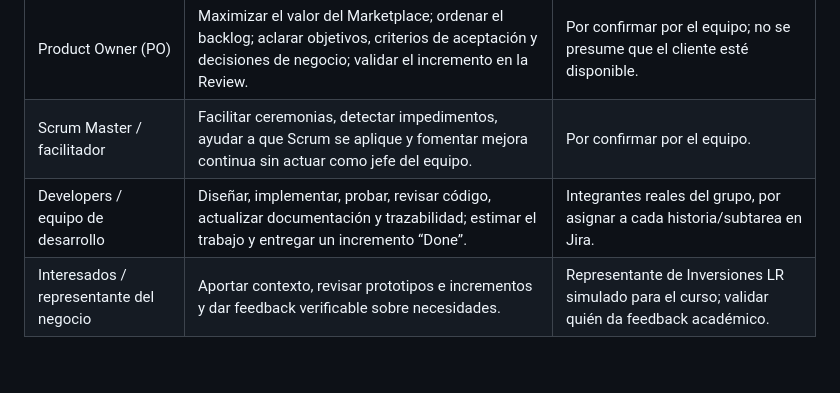
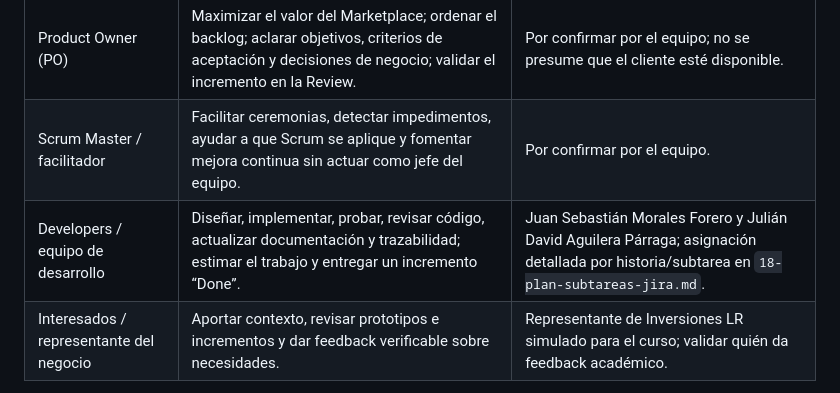
Before and after one commit to Rocky72153/marketplace-alojamientos, a Markdown page: docs/entrega-1/12-planificacion-riesgos.md, the part around the change. Drawn GitHub-style; blank space fills up the shorter version.

Commit message:
docs: sincroniza rol de Developers con responsables asignados

```diff
--- a/docs/entrega-1/12-planificacion-riesgos.md
+++ b/docs/entrega-1/12-planificacion-riesgos.md
@@ -21,7 +21,7 @@ La guía del curso exige elegir y aplicar una metodología ágil, pero no asigna
 |---|---|---|
 | Product Owner (PO) | Maximizar el valor del Marketplace; ordenar el backlog; aclarar objetivos, criterios de aceptación y decisiones de negocio; validar el incremento en la Review. | Por confirmar por el equipo; no se presume que el cliente esté disponible. |
 | Scrum Master / facilitador | Facilitar ceremonias, detectar impedimentos, ayudar a que Scrum se aplique y fomentar mejora continua sin actuar como jefe del equipo. | Por confirmar por el equipo. |
-| Developers / equipo de desarrollo | Diseñar, implementar, probar, revisar código, actualizar documentación y trazabilidad; estimar el trabajo y entregar un incremento “Done”. | Integrantes reales del grupo, por asignar a cada historia/subtarea en Jira. |
+| Developers / equipo de desarrollo | Diseñar, implementar, probar, revisar código, actualizar documentación y trazabilidad; estimar el trabajo y entregar un incremento “Done”. | Juan Sebastián Morales Forero y Julián David Aguilera Párraga; asignación detallada por historia/subtarea en `18-plan-subtareas-jira.md`. |
 | Interesados / representante del negocio | Aportar contexto, revisar prototipos e incrementos y dar feedback verificable sobre necesidades. | Representante de Inversiones LR simulado para el curso; validar quién da feedback académico. |
 
 **Nota:** una persona puede asumir más de una responsabilidad en un equipo pequeño si el curso lo permite, pero el acuerdo debe quedar explícito. No se asignan nombres ni se registra feedback del cliente sin confirmación real.
```
